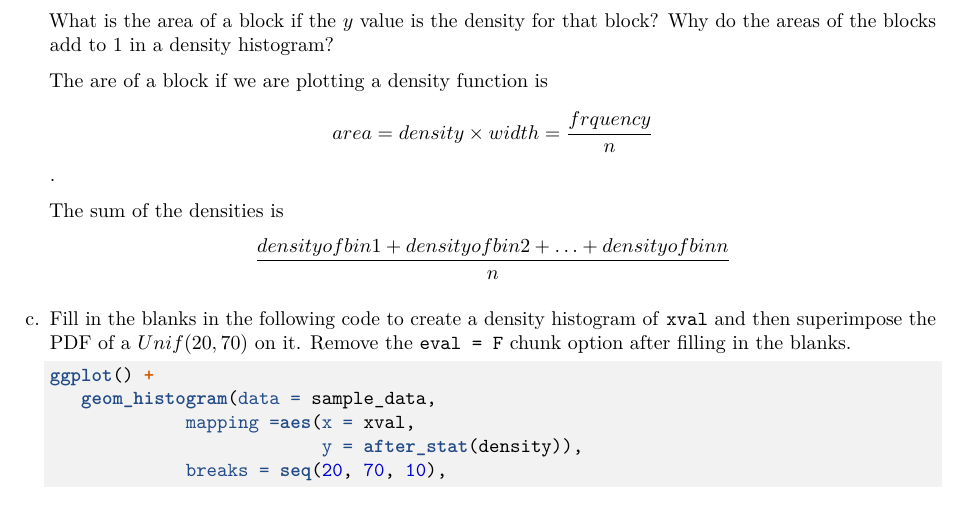
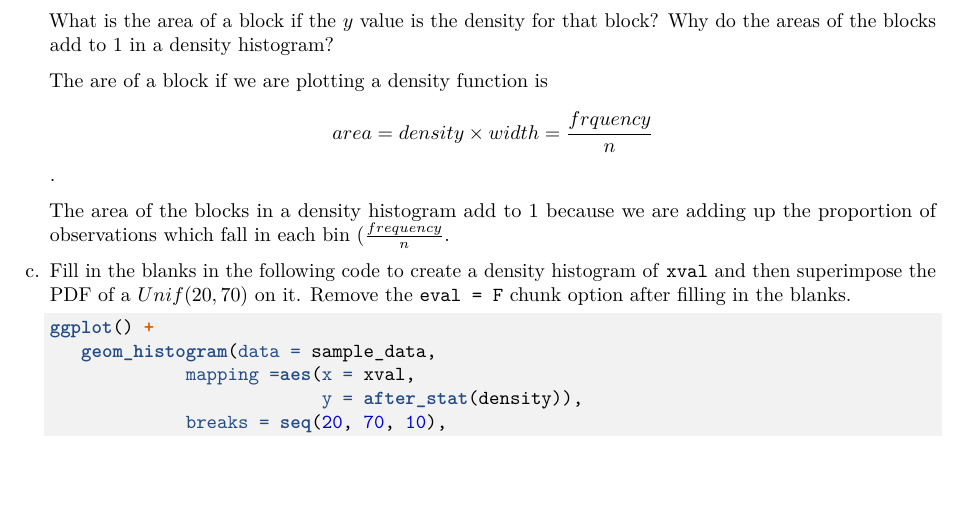
Before and after one commit to grover4/MATHSTAT394Winter2025, an R Markdown document (SECTION/problems7win25_key.Rmd): part of page 3 of 4, cut so that both start at the same text, the shorter picture padded with empty space. Rendered offline with R 4.5, knitr and Pandoc, then LaTeX, with nearby package versions.

Commit message:
problem 7 edited

```diff
--- a/SECTION/problems7win25_key.Rmd
+++ b/SECTION/problems7win25_key.Rmd
@@ -114,10 +114,10 @@ so that the sum of the areas of the blocks equals 1. (The $n$ represents the tot
     What is the area of a block if the $y$ value is the density for that block? Why do the areas of the blocks add to 1 in a density histogram?
 
     The are of a block if we are plotting a density function is
-    $$area=density \times width = \frac{frquency}{n}$$.
+    $$area = density \times width = \frac{frquency}{n}$$.
 
-    The sum of the densities is
-    $$\frac{density of bin 1+density of bin 2+\ldots+ density of bin n}{n}$$
+    The area of the blocks in a density histogram  add to 1 because we are adding
+    up the proportion of observations which fall in each bin ($\frac{frequency}{n}$.
 
 
 c. Fill in the blanks in the following code to create a density histogram of `xval` and then superimpose the PDF of a $Unif(20,70)$ on it. Remove the `eval = F` chunk option after filling in the blanks.
```
